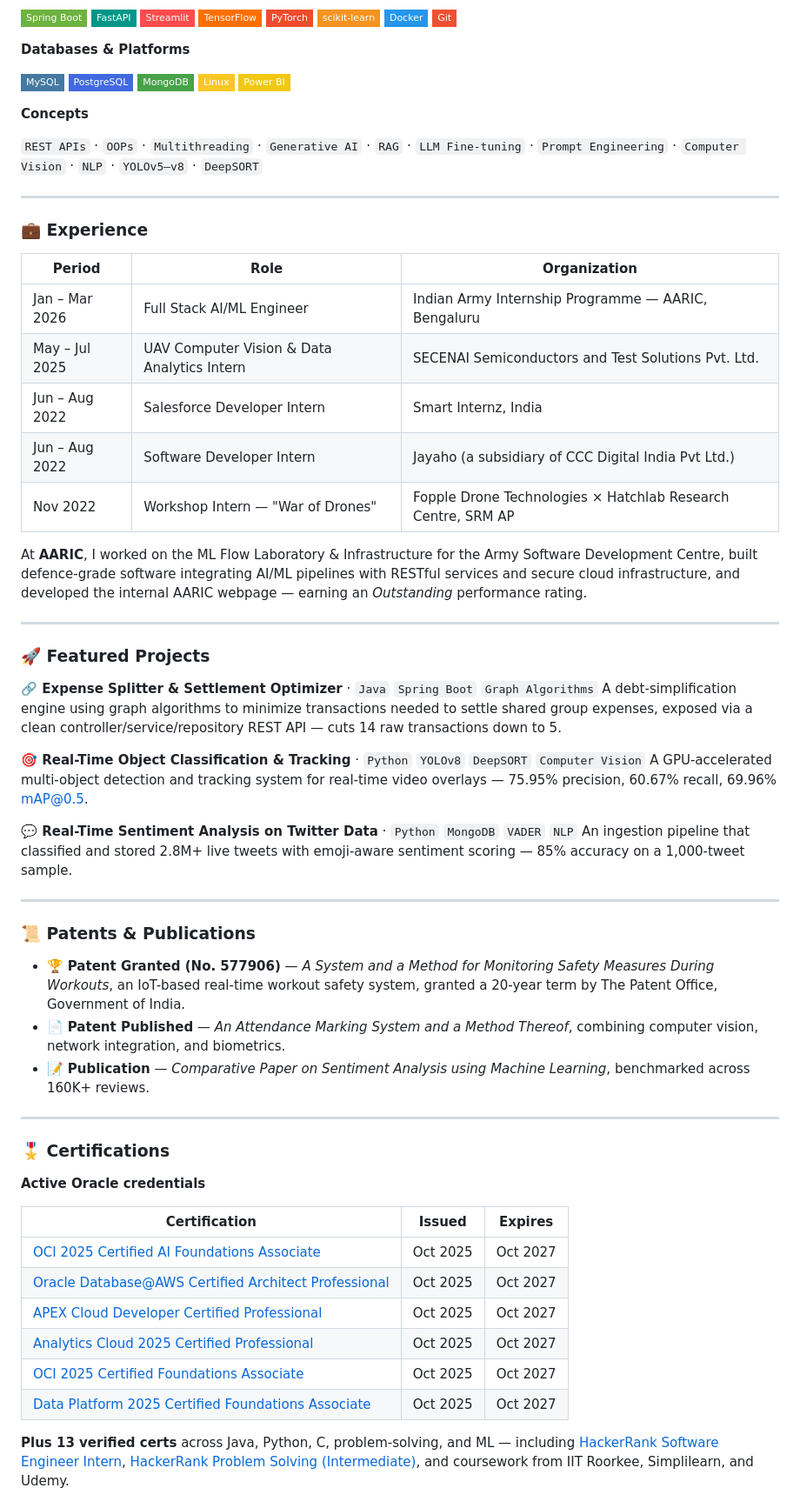
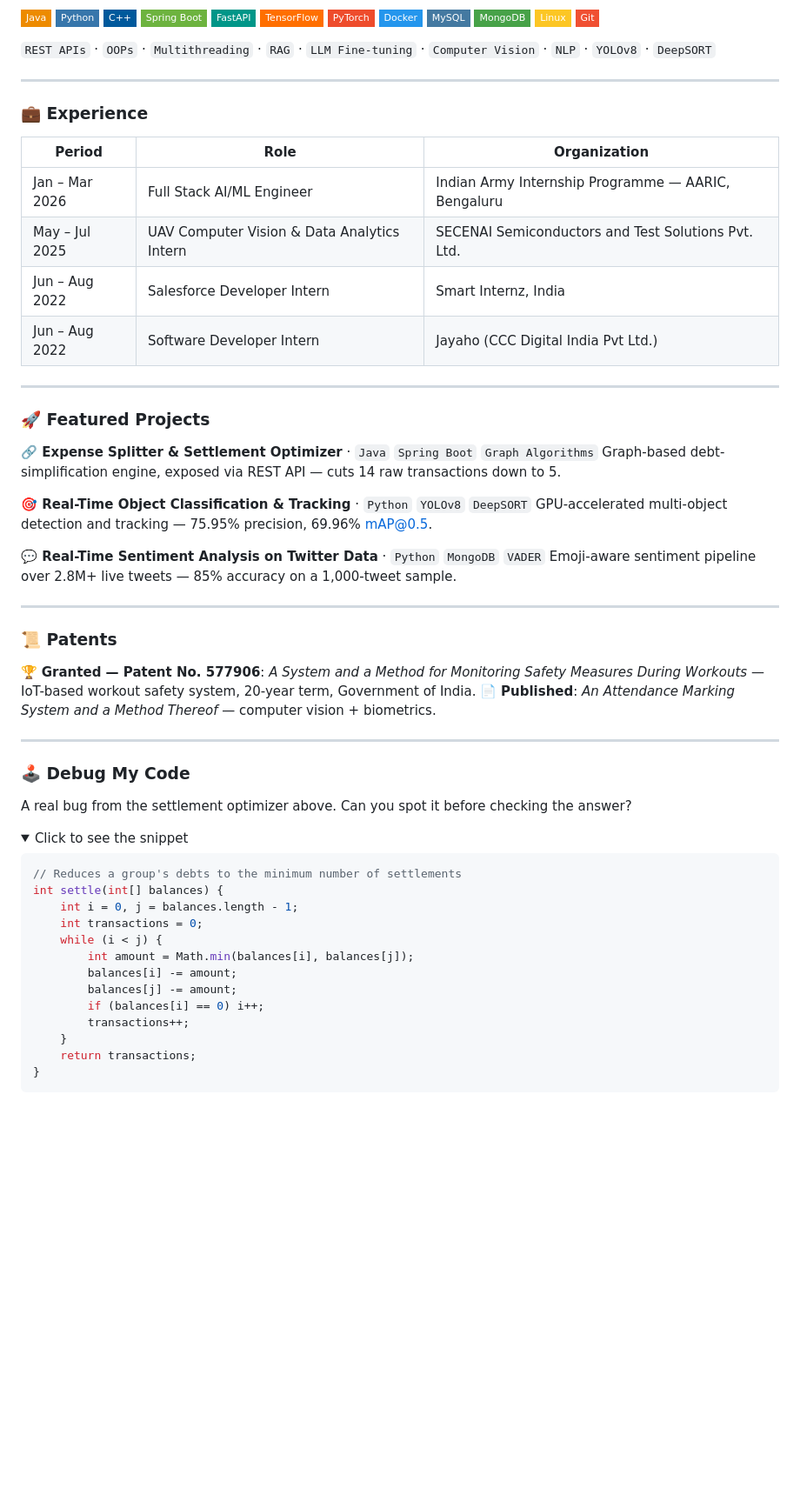
Before and after one commit to rchandubnm/RChanduBNM, a Markdown page: README.md, the part around one of its changes. Shown at 87% size. Rendered like a GitHub page; folded sections open; badges without logos; blank space fills up the shorter version.

Commit message:
Refresh portfolio README

````diff
--- a/README.md
+++ b/README.md
@@ -53,73 +35,68 @@ My recent work sits at the intersection of backend engineering and applied AI
 ![Spring Boot](https://img.shields.io/badge/Spring_Boot-6DB33F?style=flat-square&logo=springboot&logoColor=white)
 ![FastAPI](https://img.shields.io/badge/FastAPI-009688?style=flat-square&logo=fastapi&logoColor=white)
-![Streamlit](https://img.shields.io/badge/Streamlit-FF4B4B?style=flat-square&logo=streamlit&logoColor=white)
 ![TensorFlow](https://img.shields.io/badge/TensorFlow-FF6F00?style=flat-square&logo=tensorflow&logoColor=white)
 ![PyTorch](https://img.shields.io/badge/PyTorch-EE4C2C?style=flat-square&logo=pytorch&logoColor=white)
-![Scikit-learn](https://img.shields.io/badge/scikit--learn-F7931E?style=flat-square&logo=scikitlearn&logoColor=white)
 ![Docker](https://img.shields.io/badge/Docker-2496ED?style=flat-square&logo=docker&logoColor=white)
+![MySQL](https://img.shields.io/badge/MySQL-4479A1?style=flat-square&logo=mysql&logoColor=white)
+![MongoDB](https://img.shields.io/badge/MongoDB-47A248?style=flat-square&logo=mongodb&logoColor=white)
+![Linux](https://img.shields.io/badge/Linux-FCC624?style=flat-square&logo=linux&logoColor=black)
 ![Git](https://img.shields.io/badge/Git-F05032?style=flat-square&logo=git&logoColor=white)
 
-**Databases & Platforms**
-
-![MySQL](https://img.shields.io/badge/MySQL-4479A1?style=flat-square&logo=mysql&logoColor=white)
-![PostgreSQL](https://img.shields.io/badge/PostgreSQL-4169E1?style=flat-square&logo=postgresql&logoColor=white)
-![MongoDB](https://img.shields.io/badge/MongoDB-47A248?style=flat-square&logo=mongodb&logoColor=white)
-![Linux](https://img.shields.io/badge/Linux-FCC624?style=flat-square&logo=linux&logoColor=black)
-![Power BI](https://img.shields.io/badge/Power_BI-F2C811?style=flat-square&logo=powerbi&logoColor=black)
-
-**Concepts**
-
-`REST APIs` · `OOPs` · `Multithreading` · `Generative AI` · `RAG` · `LLM Fine-tuning` · `Prompt Engineering` · `Computer Vision` · `NLP` · `YOLOv5–v8` · `DeepSORT`
+`REST APIs` · `OOPs` · `Multithreading` · `RAG` · `LLM Fine-tuning` · `Computer Vision` · `NLP` · `YOLOv8` · `DeepSORT`
 
 ---
 
 ### 💼 Experience
 
-| Period         | Role                                        | Organization                                                 |
-| -------------- | ------------------------------------------- | ------------------------------------------------------------ |
-| Jan – Mar 2026 | Full Stack AI/ML Engineer                   | Indian Army Internship Programme — AARIC, Bengaluru          |
-| May – Jul 2025 | UAV Computer Vision & Data Analytics Intern | SECENAI Semiconductors and Test Solutions Pvt. Ltd.          |
-| Jun – Aug 2022 | Salesforce Developer Intern                 | Smart Internz, India                                         |
-| Jun – Aug 2022 | Software Developer Intern                   | Jayaho (a subsidiary of CCC Digital India Pvt Ltd.)          |
-| Nov 2022       | Workshop Intern — "War of Drones"           | Fopple Drone Technologies × Hatchlab Research Centre, SRM AP |
-
-At **AARIC**, I worked on the ML Flow Laboratory & Infrastructure for the Army Software Development Centre, built defence-grade software integrating AI/ML pipelines with RESTful services and secure cloud infrastructure, and developed the internal AARIC webpage — earning an _Outstanding_ performance rating.
+| Period         | Role                                        | Organization                                        |
+| -------------- | ------------------------------------------- | --------------------------------------------------- |
+| Jan – Mar 2026 | Full Stack AI/ML Engineer                   | Indian Army Internship Programme — AARIC, Bengaluru |
+| May – Jul 2025 | UAV Computer Vision & Data Analytics Intern | SECENAI Semiconductors and Test Solutions Pvt. Ltd. |
+| Jun – Aug 2022 | Salesforce Developer Intern                 | Smart Internz, India                                |
+| Jun – Aug 2022 | Software Developer Intern                   | Jayaho (CCC Digital India Pvt Ltd.)                 |
 
 ---
 
 ### 🚀 Featured Projects
 
 **🔗 Expense Splitter & Settlement Optimizer** · `Java` `Spring Boot` `Graph Algorithms`
-A debt-simplification engine using graph algorithms to minimize transactions needed to settle shared group expenses, exposed via a clean controller/service/repository REST API — cuts 14 raw transactions down to 5.
+Graph-based debt-simplification engine, exposed via REST API — cuts 14 raw transactions down to 5.
 
-**🎯 Real-Time Object Classification & Tracking** · `Python` `YOLOv8` `DeepSORT` `Computer Vision`
-A GPU-accelerated multi-object detection and tracking system for real-time video overlays — 75.95% precision, 60.67% recall, 69.96% mAP@0.5.
+**🎯 Real-Time Object Classification & Tracking** · `Python` `YOLOv8` `DeepSORT`
+GPU-accelerated multi-object detection and tracking — 75.95% precision, 69.96% mAP@0.5.
 
-**💬 Real-Time Sentiment Analysis on Twitter Data** · `Python` `MongoDB` `VADER` `NLP`
-An ingestion pipeline that classified and stored 2.8M+ live tweets with emoji-aware sentiment scoring — 85% accuracy on a 1,000-tweet sample.
+**💬 Real-Time Sentiment Analysis on Twitter Data** · `Python` `MongoDB` `VADER`
+Emoji-aware sentiment pipeline over 2.8M+ live tweets — 85% accuracy on a 1,000-tweet sample.
 
 ---
 
-### 📜 Patents & Publications
+### 📜 Patents
 
-- 🏆 **Patent Granted (No. 577906)** — _A System and a Method for Monitoring Safety Measures During Workouts_, an IoT-based real-time workout safety system, granted a 20-year term by The Patent Office, Government of India.
-- 📄 **Patent Published** — _An Attendance Marking System and a Method Thereof_, combining computer vision, network integration, and biometrics.
-- 📝 **Publication** — _Comparative Paper on Sentiment Analysis using Machine Learning_, benchmarked across 160K+ reviews.
+🏆 **Granted — Patent No. 577906**: _A System and a Method for Monitoring Safety Measures During Workouts_ — IoT-based workout safety system, 20-year term, Government of India.
+📄 **Published**: _An Attendance Marking System and a Method Thereof_ — computer vision + biometrics.
 
 ---
 
-### 🎖️ Certifications
+### 🕹️ Debug My Code
 
-**Active Oracle credentials**
+A real bug from the settlement optimizer above. Can you spot it before checking the answer?
 
-| Certification                                                                                                                                                                             |  Issued  | Expires  |
-| ----------------------------------------------------------------------------------------------------------------------------------------------------------------------------------------- | :------: | :------: |
-| [OCI 2025 Certified AI Foundations Associate](https://catalog-education.oracle.com/ords/certview/sharebadge?id=8A1C2E26972E30E68765124134272DF9D29BC15A87F350016A14F00363F3CD02)          | Oct 2025 | Oct 2027 |
-| [Oracle Database@AWS Certified Architect Professional](https://catalog-education.oracle.com/ords/certview/sharebadge?id=CA9FA7068D827CEDC3A1A38A9B2CF510FAA5B261D663FE5D5164BE1B368ACCEB) | Oct 2025 | Oct 2027 |
-| [APEX Cloud Developer Certified Professional](https://catalog-education.oracle.com/ords/certview/sharebadge?id=42D75E883945864B532C52BDE913F29E299DB4DCD474E419BAD437F5E8428745)          | Oct 2025 | Oct 2027 |
-| [Analytics Cloud 2025 Certified Professional](https://catalog-education.oracle.com/ords/certview/sharebadge?id=B3E3CBB5C55D7091D9CBE0E96D9C2EE833B38D98DE9D80569C86C2642AD7489D)          | Oct 2025 | Oct 2027 |
-| [OCI 2025 Certified Foundations Associate](https://catalog-education.oracle.com/ords/certview/sharebadge?id=DD736A86B0ACAD5CB4282E51D7F9E89500A78F123CAF056F552C25EF72EE422C)             | Oct 2025 | Oct 2027 |
-| [Data Platform 2025 Certified Foundations Associate](https://catalog-education.oracle.com/ords/certview/sharebadge?id=F3869500468A31BFD7A88DAADBB017BB0CFF84029E47B0B5A0FA296358E1E577)   | Oct 2025 | Oct 2027 |
+<details>
+<summary>Click to see the snippet</summary>
 
-**Plus 13 verified certs** across Java, Python, C, problem-solving, and ML — including [HackerRank Software Engineer Intern](https://www.hackerrank.com/certificates/iframe/2798995e91f3), [HackerRank Problem Solving (Intermediate)](https://www.hackerrank.com/certificates/iframe/4c27a021e52e), and coursework from IIT Roorkee, Simplilearn, and Udemy.
+```java
+// Reduces a group's debts to the minimum number of settlements
+int settle(int[] balances) {
+    int i = 0, j = balances.length - 1;
+    int transactions = 0;
+    while (i < j) {
+        int amount = Math.min(balances[i], balances[j]);
+        balances[i] -= amount;
+        balances[j] -= amount;
+        if (balances[i] == 0) i++;
+        transactions++;
+    }
+    return transactions;
+}
+```
 
````
Also changed, not shown: other parts of README.md (+18 -41 lines).
